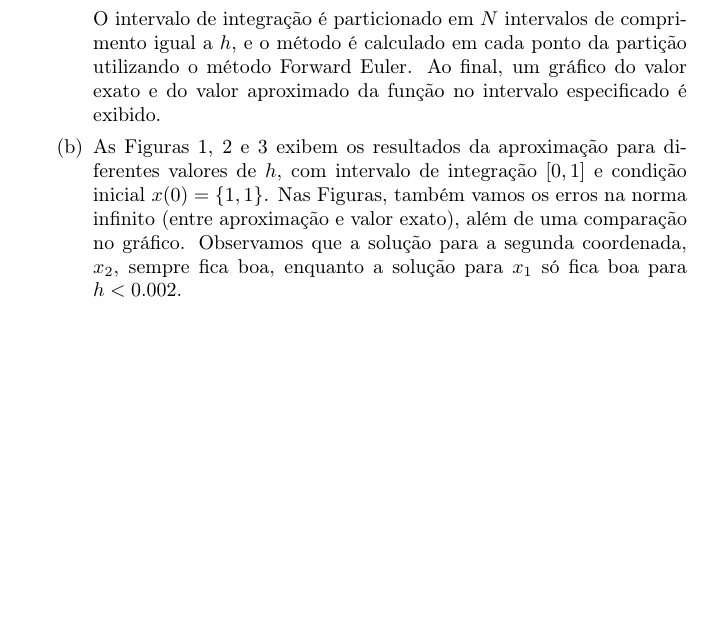
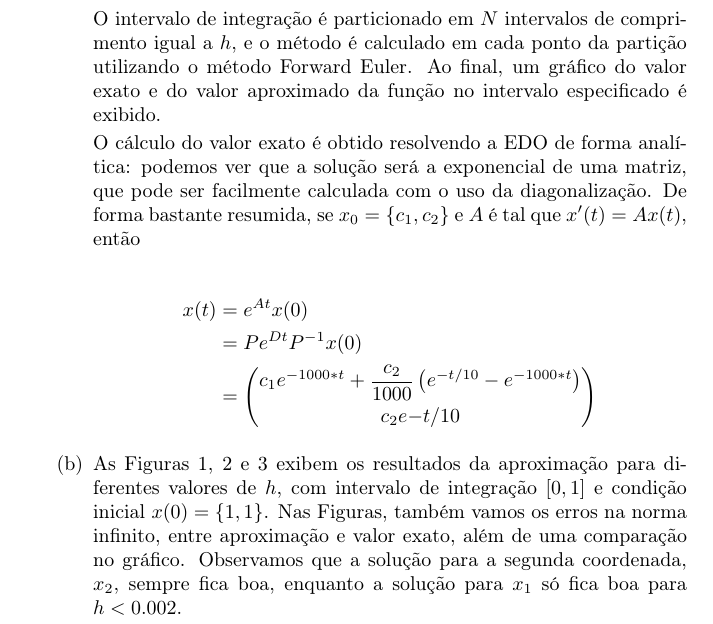
Before and after one commit to lucasresck/introduction-to-numerical-analysis, a LaTeX document (list_4/main.tex): part of page 1 of 5, cut so that both start at the same text, the shorter picture padded with empty space. Compiled offline with pdfLaTeX.

Commit message:
Update exercise 4

```diff
--- a/list_4/main.tex
+++ b/list_4/main.tex
@@ -46,13 +46,29 @@ Solução numérica de EDOs}
                     um gráfico do valor exato e do valor aproximado
                     da função no intervalo especificado é exibido.
 
+                    O cálculo do valor exato é obtido resolvendo
+                    a EDO de forma analítica: podemos ver que a solução
+                    será a exponencial de uma matriz, que pode ser
+                    facilmente calculada com o uso da diagonalização.
+                    De forma bastante resumida, se $x_0 = \{c_1, c_2\}$
+                    e $A$ é tal que $x'(t) = A x(t)$, então
+
+                    \begin{align*}
+                        x(t) &= e^{At} x(0) \\
+                        &= Pe^{Dt}P^{-1} x(0) \\
+                        &= \begin{pmatrix}
+                            c_1 e^{-1000*t} + \dfrac{c_2}{1000}\left(e^{-t/10} - e^{-1000*t}\right) \\[6pt]
+                            c_2 e{-t/10}
+                        \end{pmatrix}
+                    \end{align*}
+
                 \item As Figuras \ref{fig:forward_1},
                     \ref{fig:forward_2} e \ref{fig:forward_3}
                     exibem os resultados da aproximação para diferentes
                     valores de $h$, com intervalo de integração $[0, 1]$
                     e condição inicial $x(0) = \{1, 1\}$. Nas Figuras,
-                    também vamos os erros na norma infinito (entre
-                    aproximação e valor exato), além de uma comparação
+                    também vamos os erros na norma infinito, entre
+                    aproximação e valor exato, além de uma comparação
                     no gráfico. Observamos que a solução para a segunda
                     coordenada, $x_2$, sempre fica boa, enquanto a solução
                     para $x_1$ só fica boa para $h < 0.002$.
```
